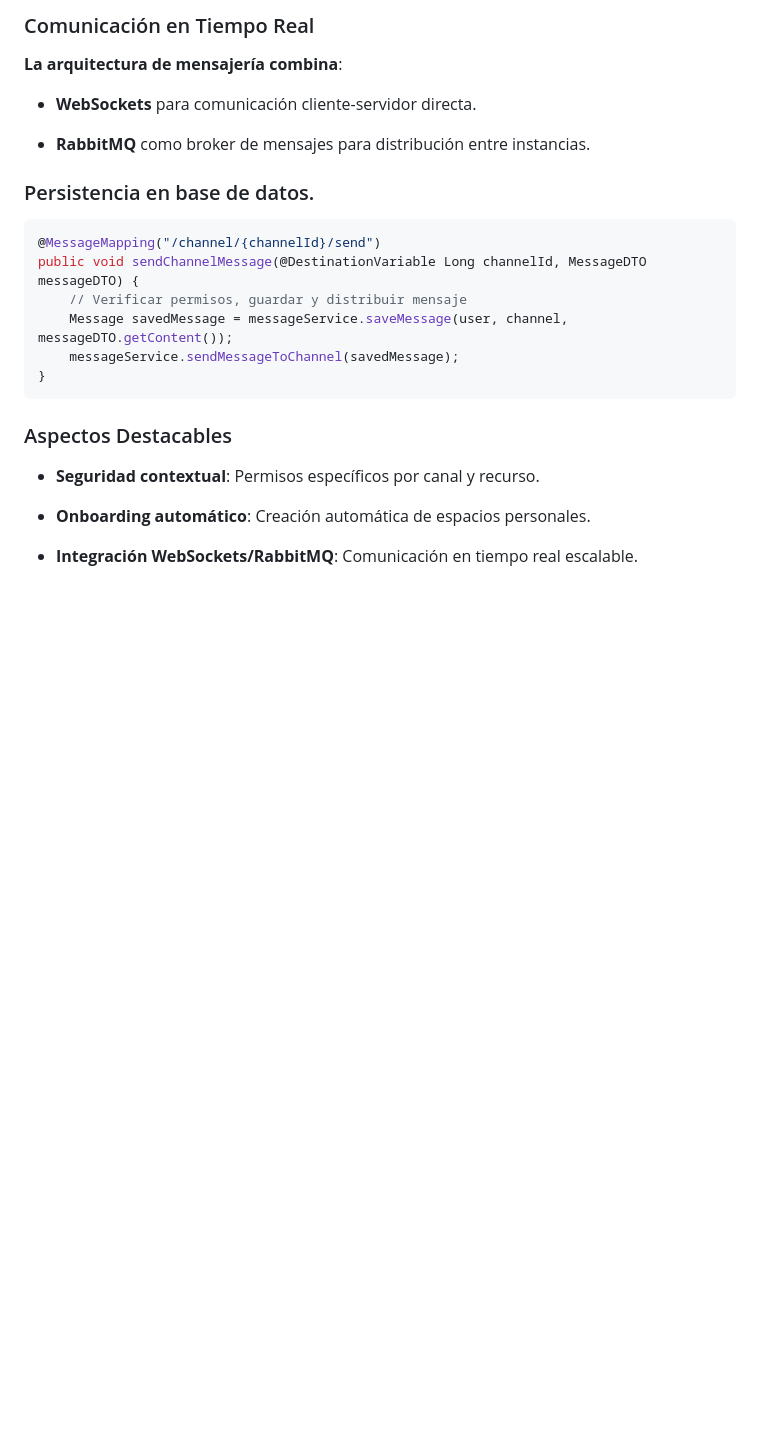
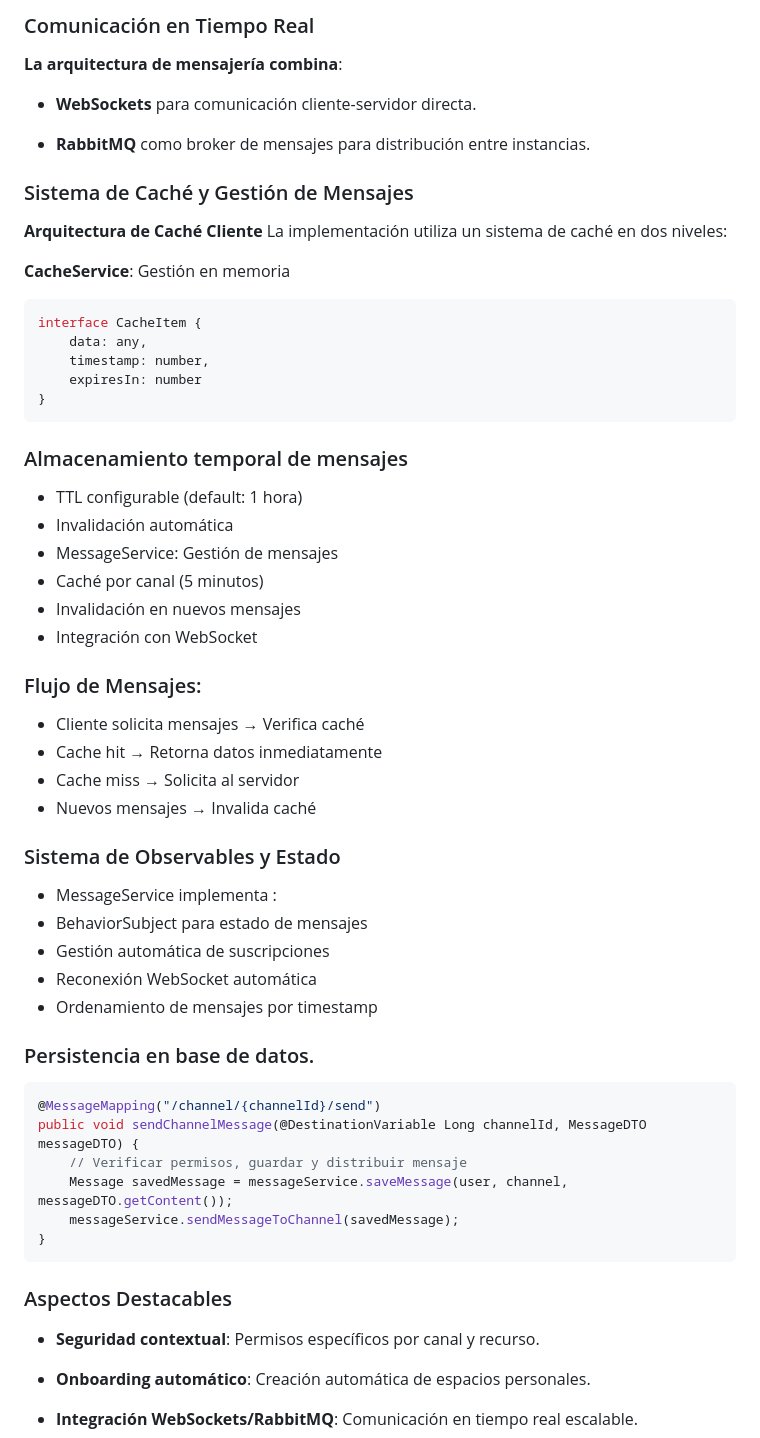
Before and after one commit to CGCM070/Nexus_backend, a Markdown page: HELP.md, the part around the change. GitHub-like rendering; blank space fills up the shorter version.

Commit message:
Agregar documentación sobre el sistema de caché y gestión de mensajes en HELP.md

`````diff
--- a/HELP.md
+++ b/HELP.md
@@ -102,6 +102,43 @@ public void acceptInvitation(String token, Long userId) {
 
 - **RabbitMQ** como broker de mensajes para distribución entre instancias.
 
+### Sistema de Caché y Gestión de Mensajes
+
+**Arquitectura de Caché Cliente**
+La implementación utiliza un sistema de caché en dos niveles:
+
+**CacheService**: Gestión en memoria
+```typescript
+interface CacheItem {
+    data: any,
+    timestamp: number,
+    expiresIn: number
+}
+```
+### Almacenamiento temporal de mensajes ###
+- TTL configurable (default: 1 hora)
+- Invalidación automática
+- MessageService: Gestión de mensajes
+- Caché por canal (5 minutos)
+- Invalidación en nuevos mensajes
+- Integración con WebSocket
+
+### Flujo de Mensajes:
+
+- Cliente solicita mensajes → Verifica caché
+- Cache hit → Retorna datos inmediatamente
+- Cache miss → Solicita al servidor
+- Nuevos mensajes → Invalida caché
+
+### Sistema de Observables y Estado
+
+- MessageService implementa :
+- BehaviorSubject para estado de mensajes
+- Gestión automática de suscripciones
+- Reconexión WebSocket automática
+- Ordenamiento de mensajes por timestamp
+
+
 ### Persistencia en base de datos.
 
 ````java
`````
